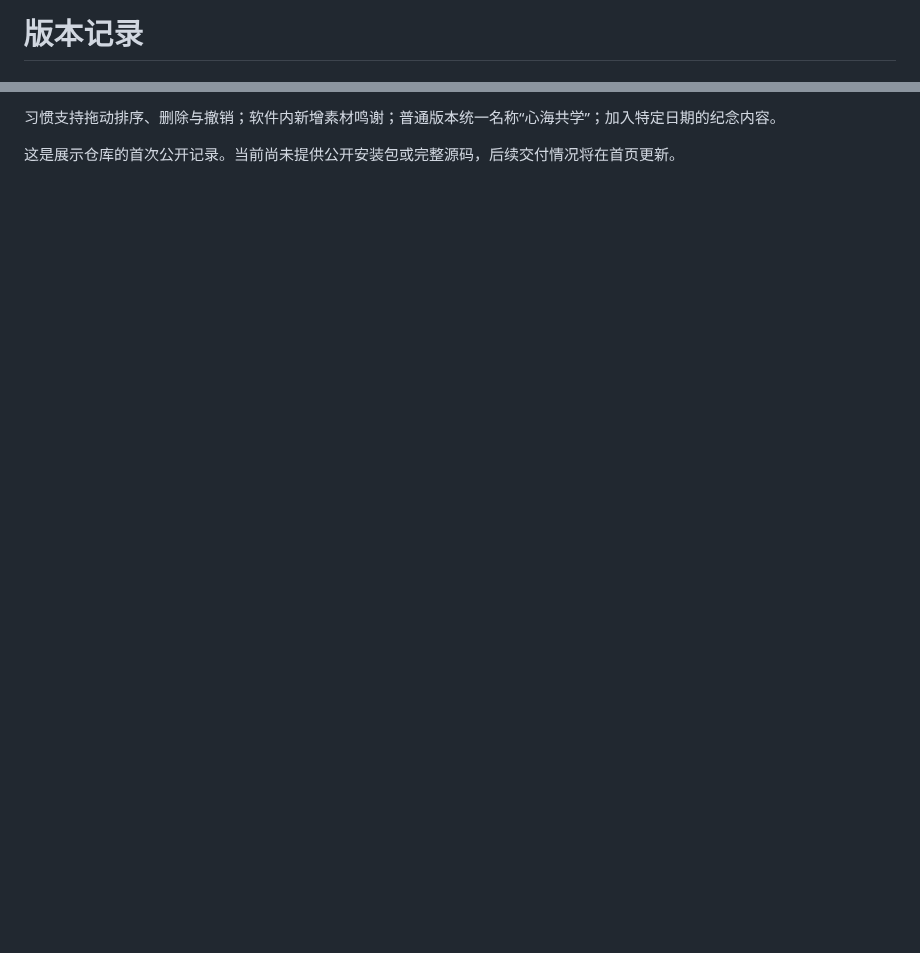
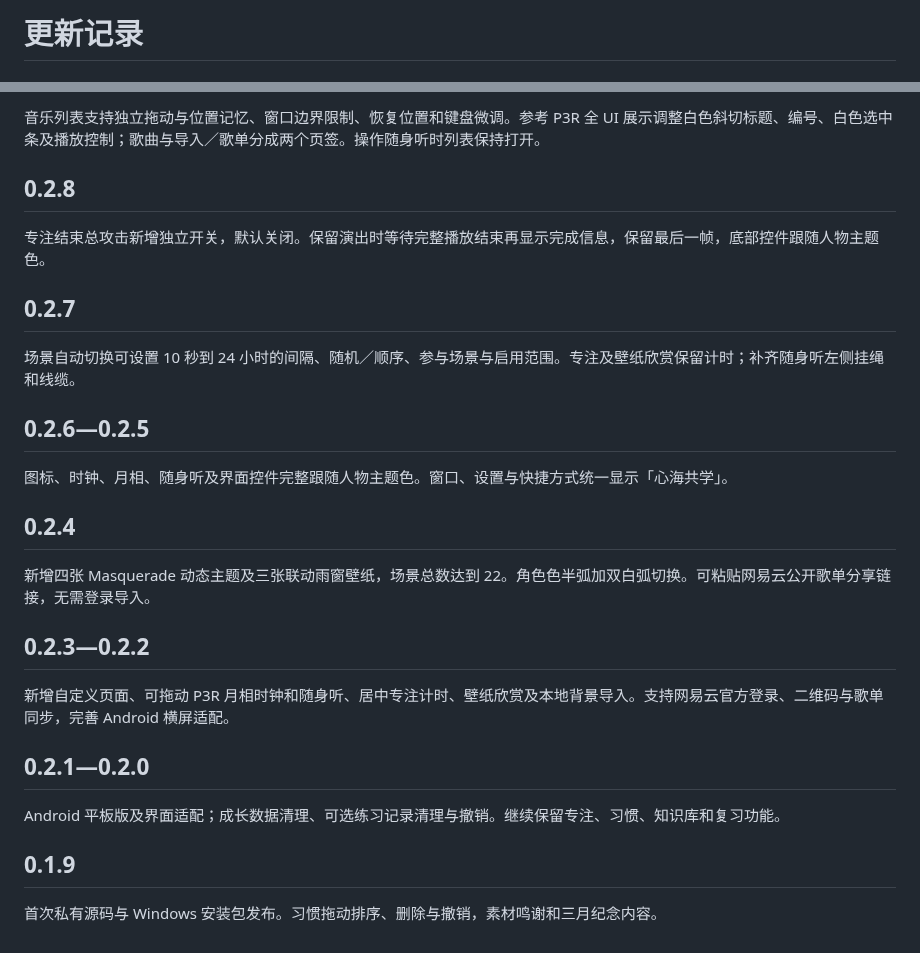
Before and after one commit to eighteclipses/xinhai, a Markdown page: docs/版本记录.md, 2 parts joined by grey strips. Rendered like a GitHub page; blank space fills up the shorter version.

```diff
--- a/docs/版本记录.md
+++ b/docs/版本记录.md
@@ -1,2 +1,2 @@
-# 版本记录
+# 更新记录
 
@@ -4,4 +4,30 @@
 
-习惯支持拖动排序、删除与撤销；软件内新增素材鸣谢；普通版本统一名称“心海共学”；加入特定日期的纪念内容。
+音乐列表支持独立拖动与位置记忆、窗口边界限制、恢复位置和键盘微调。参考 P3R 全 UI 展示调整白色斜切标题、编号、白色选中条及播放控制；歌曲与导入／歌单分成两个页签。操作随身听时列表保持打开。
 
-这是展示仓库的首次公开记录。当前尚未提供公开安装包或完整源码，后续交付情况将在首页更新。
+## 0.2.8
+
+专注结束总攻击新增独立开关，默认关闭。保留演出时等待完整播放结束再显示完成信息，保留最后一帧，底部控件跟随人物主题色。
+
+## 0.2.7
+
+场景自动切换可设置 10 秒到 24 小时的间隔、随机／顺序、参与场景与启用范围。专注及壁纸欣赏保留计时；补齐随身听左侧挂绳和线缆。
+
+## 0.2.6—0.2.5
+
+图标、时钟、月相、随身听及界面控件完整跟随人物主题色。窗口、设置与快捷方式统一显示「心海共学」。
+
+## 0.2.4
+
+新增四张 Masquerade 动态主题及三张联动雨窗壁纸，场景总数达到 22。角色色半弧加双白弧切换。可粘贴网易云公开歌单分享链接，无需登录导入。
+
+## 0.2.3—0.2.2
+
+新增自定义页面、可拖动 P3R 月相时钟和随身听、居中专注计时、壁纸欣赏及本地背景导入。支持网易云官方登录、二维码与歌单同步，完善 Android 横屏适配。
+
+## 0.2.1—0.2.0
+
+Android 平板版及界面适配；成长数据清理、可选练习记录清理与撤销。继续保留专注、习惯、知识库和复习功能。
+
+## 0.1.9
+
+首次私有源码与 Windows 安装包发布。习惯拖动排序、删除与撤销，素材鸣谢和三月纪念内容。
```
Also changed, not shown: other parts of docs/版本记录.md (+1 -1 lines), CREDITS.md (+12 -0 lines), README.md (+19 -5 lines), docs/images/music-panel-blue.jpg (added), docs/images/music-panel-yukari.jpg (added), docs/images/music-sources.jpg (added).
